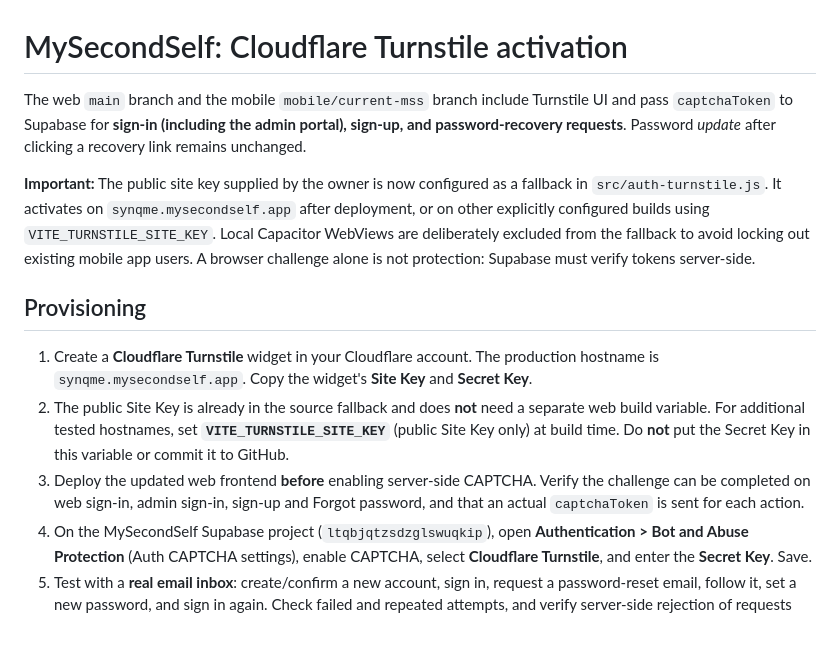
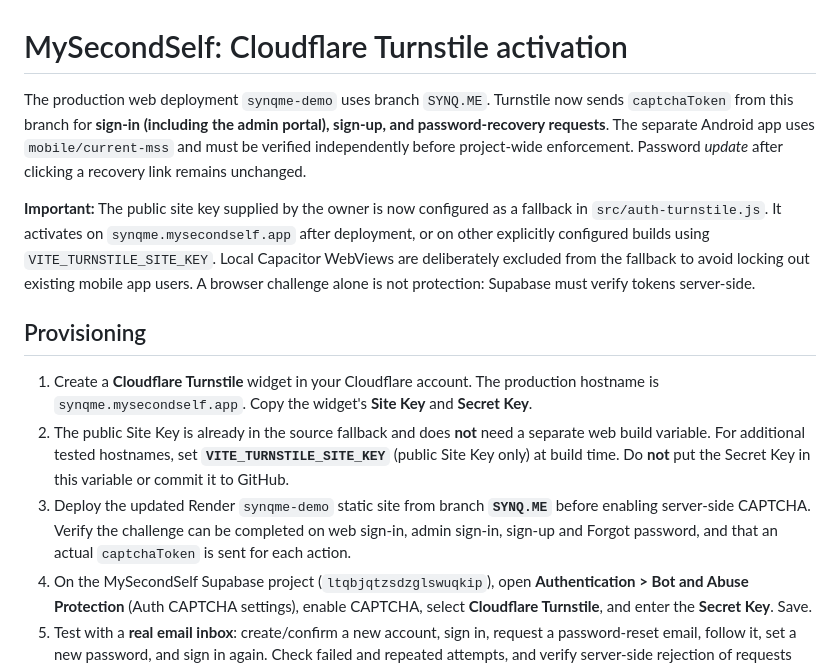
Before and after one commit to simonfrancis3000-source/mss, a Markdown page: docs/turnstile-setup.md, the part around the change. GitHub-like rendering; blank space fills up the shorter version.

Commit message:
Clarify production branch and native CAPTCHA rollout

```diff
--- a/docs/turnstile-setup.md
+++ b/docs/turnstile-setup.md
@@ -1,6 +1,6 @@
 # MySecondSelf: Cloudflare Turnstile activation
 
-The web `main` branch and the mobile `mobile/current-mss` branch include Turnstile UI and pass `captchaToken` to Supabase for **sign-in (including the admin portal), sign-up, and password-recovery requests**. Password *update* after clicking a recovery link remains unchanged.
+The production web deployment `synqme-demo` uses branch `SYNQ.ME`. Turnstile now sends `captchaToken` from this branch for **sign-in (including the admin portal), sign-up, and password-recovery requests**. The separate Android app uses `mobile/current-mss` and must be verified independently before project-wide enforcement. Password *update* after clicking a recovery link remains unchanged.
 
 **Important:** The public site key supplied by the owner is now configured as a fallback in `src/auth-turnstile.js`. It activates on `synqme.mysecondself.app` after deployment, or on other explicitly configured builds using `VITE_TURNSTILE_SITE_KEY`. Local Capacitor WebViews are deliberately excluded from the fallback to avoid locking out existing mobile app users. A browser challenge alone is not protection: Supabase must verify tokens server-side.
 
@@ -8,7 +8,7 @@ The web `main` branch and the mobile `mobile/current-mss` branch include Turnsti
 
 1. Create a **Cloudflare Turnstile** widget in your Cloudflare account. The production hostname is `synqme.mysecondself.app`. Copy the widget's **Site Key** and **Secret Key**.
 2. The public Site Key is already in the source fallback and does **not** need a separate web build variable. For additional tested hostnames, set **`VITE_TURNSTILE_SITE_KEY`** (public Site Key only) at build time. Do **not** put the Secret Key in this variable or commit it to GitHub.
-3. Deploy the updated web frontend **before** enabling server-side CAPTCHA. Verify the challenge can be completed on web sign-in, admin sign-in, sign-up and Forgot password, and that an actual `captchaToken` is sent for each action.
+3. Deploy the updated Render `synqme-demo` static site from branch **`SYNQ.ME`** before enabling server-side CAPTCHA. Verify the challenge can be completed on web sign-in, admin sign-in, sign-up and Forgot password, and that an actual `captchaToken` is sent for each action.
 4. On the MySecondSelf Supabase project (`ltqbjqtzsdzglswuqkip`), open **Authentication > Bot and Abuse Protection** (Auth CAPTCHA settings), enable CAPTCHA, select **Cloudflare Turnstile**, and enter the **Secret Key**. Save.
 5. Test with a **real email inbox**: create/confirm a new account, sign in, request a password-reset email, follow it, set a new password, and sign in again. Check failed and repeated attempts, and verify server-side rejection of requests with no valid token.
 6. Review Supabase Auth logs for successful requests and CAPTCHA failures. Do not use `example.com` addresses for email tests.
```
